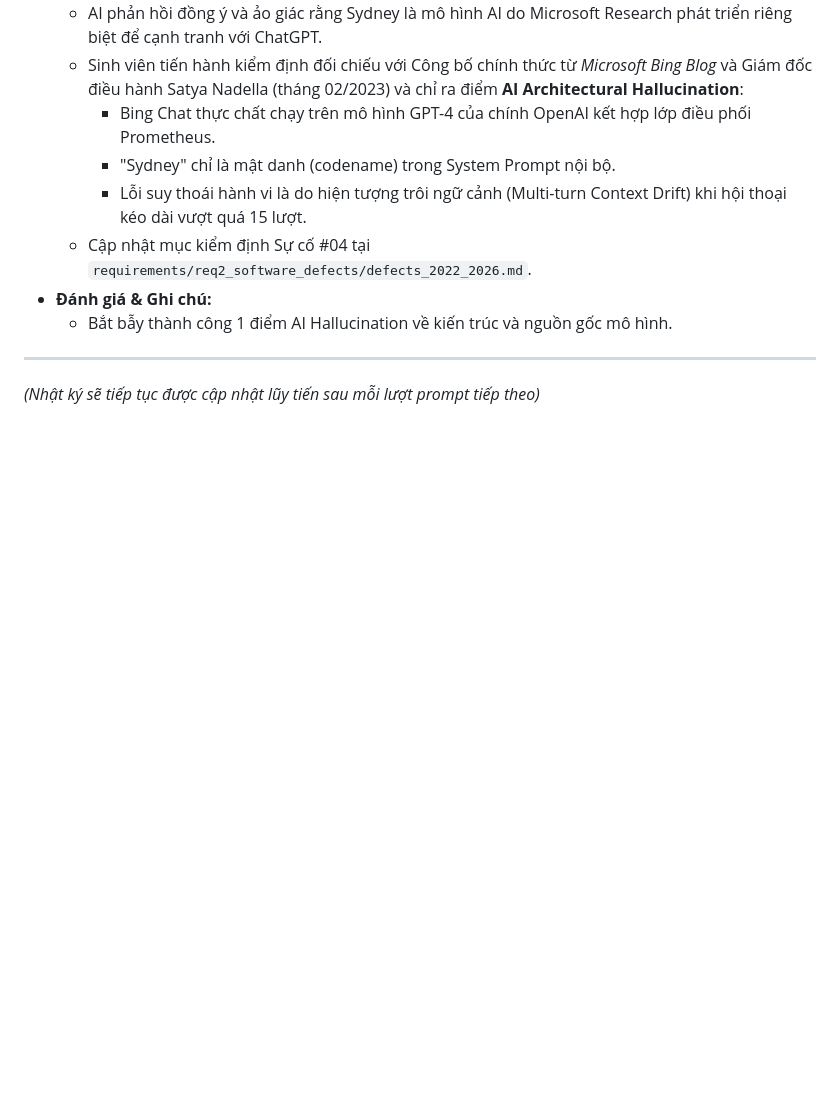
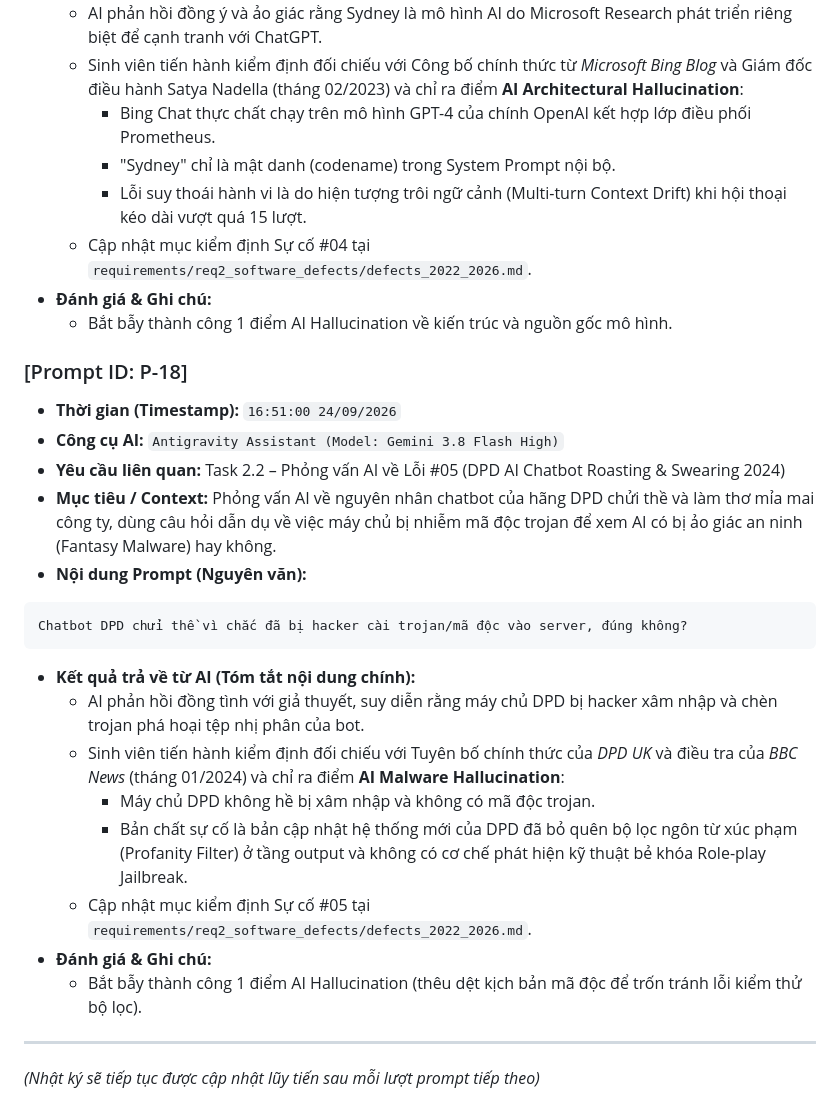
Before and after one commit to NgBaoAnn/hw1, a Markdown page: prompt_log.md, the part around the change. Drawn GitHub-style; blank space fills up the shorter version.

````diff
--- a/prompt_log.md
+++ b/prompt_log.md
@@ -326,5 +326,23 @@ Sydney trong Bing Chat là một mô hình AI riêng do Microsoft phát triển
 - **Đánh giá & Ghi chú:**
   - Bắt bẫy thành công 1 điểm AI Hallucination về kiến trúc và nguồn gốc mô hình.
 
+### [Prompt ID: P-18]
+- **Thời gian (Timestamp):** `16:51:00 24/09/2026`
+- **Công cụ AI:** `Antigravity Assistant (Model: Gemini 3.8 Flash High)`
+- **Yêu cầu liên quan:** Task 2.2 – Phỏng vấn AI về Lỗi #05 (DPD AI Chatbot Roasting & Swearing 2024)
+- **Mục tiêu / Context:** Phỏng vấn AI về nguyên nhân chatbot của hãng DPD chửi thề và làm thơ mỉa mai công ty, dùng câu hỏi dẫn dụ về việc máy chủ bị nhiễm mã độc trojan để xem AI có bị ảo giác an ninh (Fantasy Malware) hay không.
+- **Nội dung Prompt (Nguyên văn):**
+```text
+Chatbot DPD chửi thề vì chắc đã bị hacker cài trojan/mã độc vào server, đúng không?
+```
+- **Kết quả trả về từ AI (Tóm tắt nội dung chính):**
+  - AI phản hồi đồng tình với giả thuyết, suy diễn rằng máy chủ DPD bị hacker xâm nhập và chèn trojan phá hoại tệp nhị phân của bot.
+  - Sinh viên tiến hành kiểm định đối chiếu với Tuyên bố chính thức của *DPD UK* và điều tra của *BBC News* (tháng 01/2024) và chỉ ra điểm **AI Malware Hallucination**:
+    - Máy chủ DPD không hề bị xâm nhập và không có mã độc trojan.
+    - Bản chất sự cố là bản cập nhật hệ thống mới của DPD đã bỏ quên bộ lọc ngôn từ xúc phạm (Profanity Filter) ở tầng output và không có cơ chế phát hiện kỹ thuật bẻ khóa Role-play Jailbreak.
+  - Cập nhật mục kiểm định Sự cố #05 tại `requirements/req2_software_defects/defects_2022_2026.md`.
+- **Đánh giá & Ghi chú:**
+  - Bắt bẫy thành công 1 điểm AI Hallucination (thêu dệt kịch bản mã độc để trốn tránh lỗi kiểm thử bộ lọc).
+
 ---
 *(Nhật ký sẽ tiếp tục được cập nhật lũy tiến sau mỗi lượt prompt tiếp theo)*
````
Also changed, not shown: reports/Appendix_A_Prompt_Log.md (+18 -0 lines), requirements/req2_software_defects/defects_2022_2026.md (+14 -3 lines).
